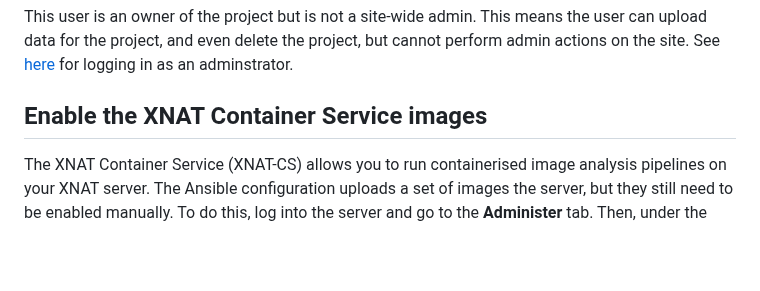
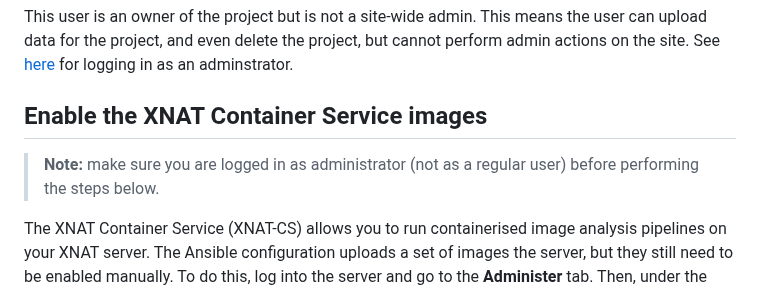
Before and after one commit to UCL-MIRSG/xnat-aws, a Markdown page: configure/README.md, the part around the change. Rendered like a GitHub page; blank space fills up the shorter version.

Commit message:
Add note to log in as administrator to enable container images

```diff
--- a/configure/README.md
+++ b/configure/README.md
@@ -63,6 +63,9 @@ This user is an owner of the project but is not a site-wide admin. This means th
 
 ## Enable the XNAT Container Service images
 
+> **Note:** make sure you are logged in as administrator (not as a regular user) before performing
+> the steps below.
+
 The XNAT Container Service (XNAT-CS) allows you to run containerised image analysis pipelines on
 your XNAT server. The Ansible configuration uploads a set of images the server, but they still need
 to be enabled manually. To do this, log into the server and go to the **Administer** tab. Then,
```
